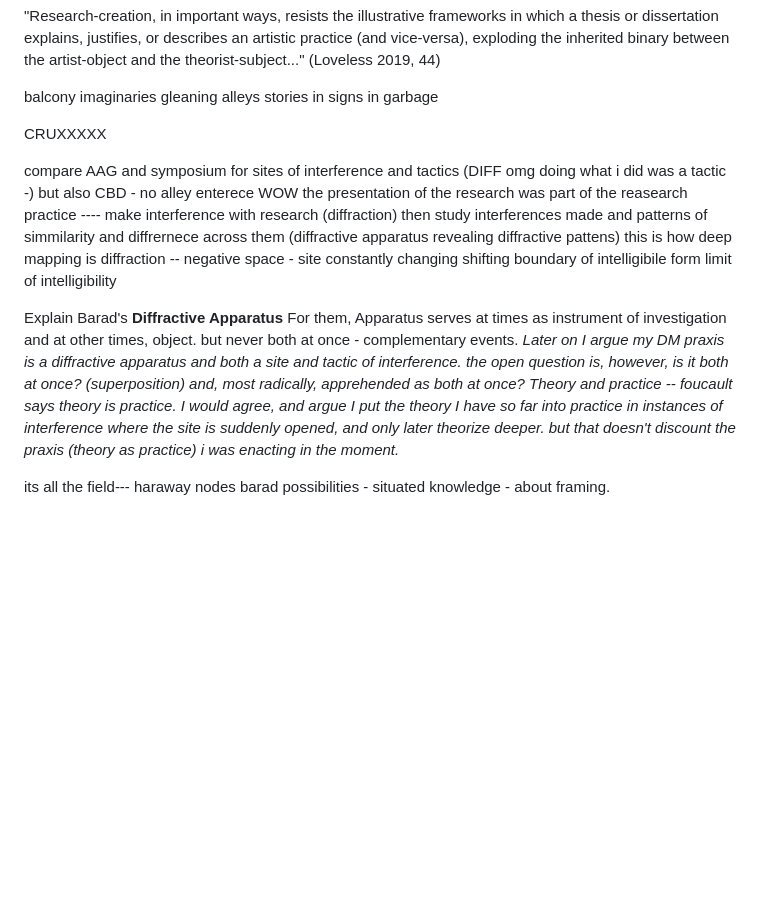
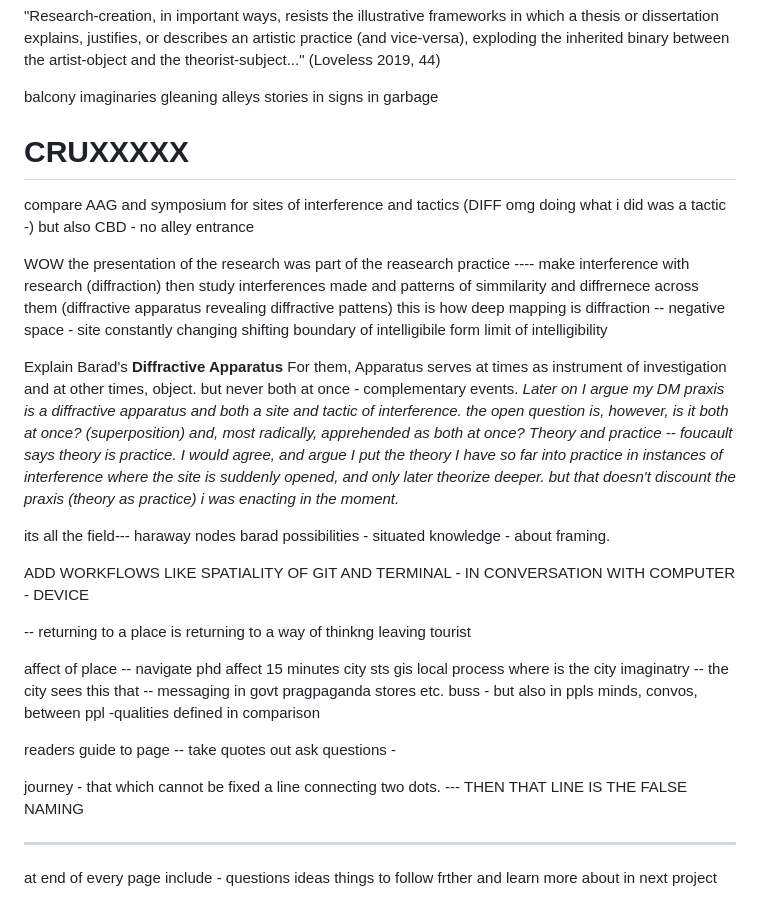
Before and after one commit to negative-spaces/negative-spaces.github.io, a Markdown page: mindpalace/ideas.md, the part around the change. GitHub-like rendering; blank space fills up the shorter version.

Commit message:
overdue commits

```diff
--- a/mindpalace/ideas.md
+++ b/mindpalace/ideas.md
@@ -186,9 +186,10 @@ gleaning alleys
 stories in signs in garbage
 
 
-CRUXXXXX
+# CRUXXXXX
 
-compare AAG and symposium for sites of interference and tactics (DIFF omg doing what i did was a tactic -) but also CBD - no alley enterece
+compare AAG and symposium for sites of interference and tactics (DIFF omg doing what i did was a tactic -) but also CBD - no alley entrance
+
 WOW the presentation of the research was part of the reasearch practice ---- make interference with research (diffraction) then study interferences made and patterns of simmilarity and diffrernece across them (diffractive apparatus revealing diffractive pattens) this is how deep mapping is diffraction
 -- negative space - site constantly changing shifting boundary of intelligibile form limit of intelligibility
 
@@ -197,3 +198,26 @@ Explain Barad's **Diffractive Apparatus**
 For them, Apparatus serves at times as instrument of investigation and at other times, object. but never both at once - complementary events. *Later on I argue my DM praxis is a diffractive apparatus and both a site and tactic of interference. the open question is, however, is it both at once? (superposition) and, most radically, apprehended as both at once? Theory and practice -- foucault says theory is practice. I would agree, and argue I put the theory I have so far into practice in instances of interference where the site is suddenly opened, and only later theorize deeper. but that doesn't discount the praxis (theory as practice) i was enacting in the moment.*
 
 its all the field--- haraway nodes barad possibilities - situated knowledge - about framing.
+
+
+ADD WORKFLOWS LIKE SPATIALITY OF GIT AND TERMINAL - IN CONVERSATION WITH COMPUTER - DEVICE
+
+--
+returning to a place is returning to a way of thinkng
+leaving tourist
+
+affect of place -- navigate
+phd affect 15 minutes city sts gis
+local process
+where is the city imaginatry -- the city sees this that -- messaging in govt pragpaganda stores etc. buss - but also in ppls minds, convos, between ppl
+-qualities  defined in comparison
+
+
+readers guide to page -- take quotes out
+ask questions -
+
+ journey  - that which cannot be fixed a line connecting two dots. --- THEN THAT LINE IS THE FALSE NAMING
+
+ ---
+
+ at end of every page include - questions  ideas things to follow frther and learn more about in next project
```
